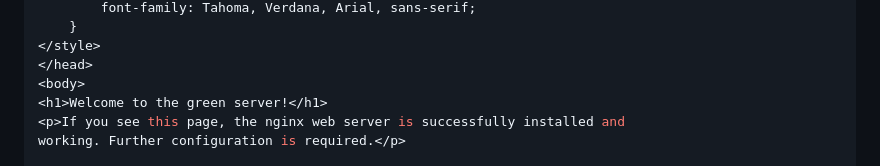
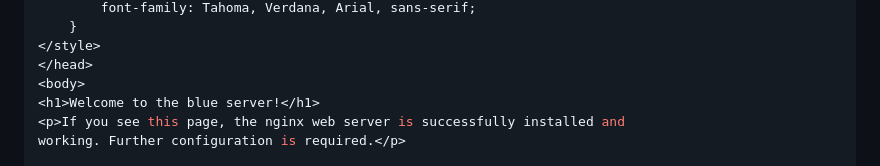
Before and after one commit to AmanJain18/Arcade_Labs_Solutions, a Markdown page: Aug_Level2/6.VPC Networks - Controlling Access.md, the part around the change. Rendered like a GitHub page.

Commit message:
ALevel2-mbugf

```diff
--- a/Aug_Level2/6.VPC Networks - Controlling Access.md
+++ b/Aug_Level2/6.VPC Networks - Controlling Access.md
@@ -38,7 +38,7 @@ cat > /var/www/html/index.nginx-debian.html <<EOF
 </style>
 </head>
 <body>
-<h1>Welcome to the green server!</h1>
+<h1>Welcome to the blue server!</h1>
 <p>If you see this page, the nginx web server is successfully installed and
 working. Further configuration is required.</p>
 
```
